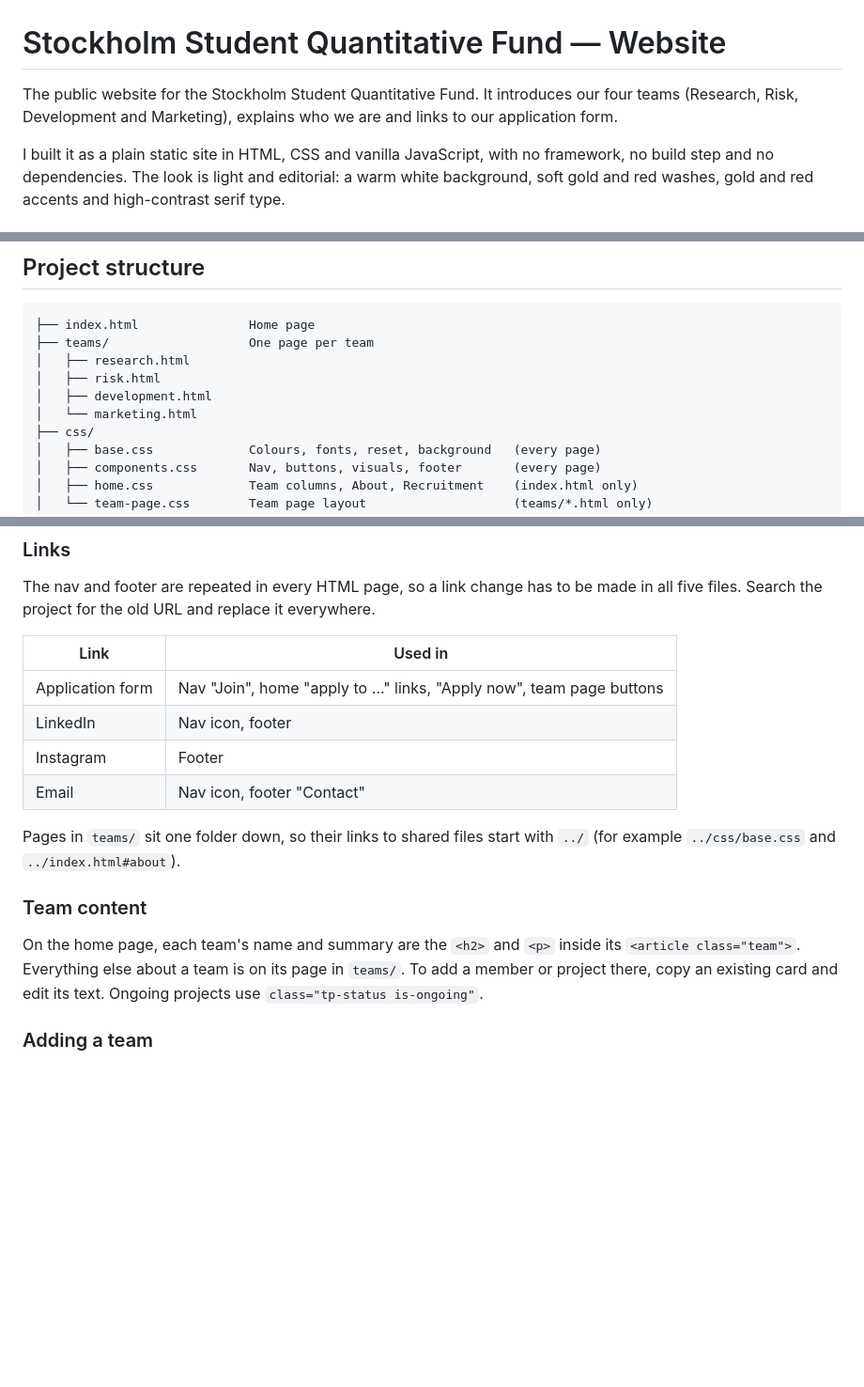
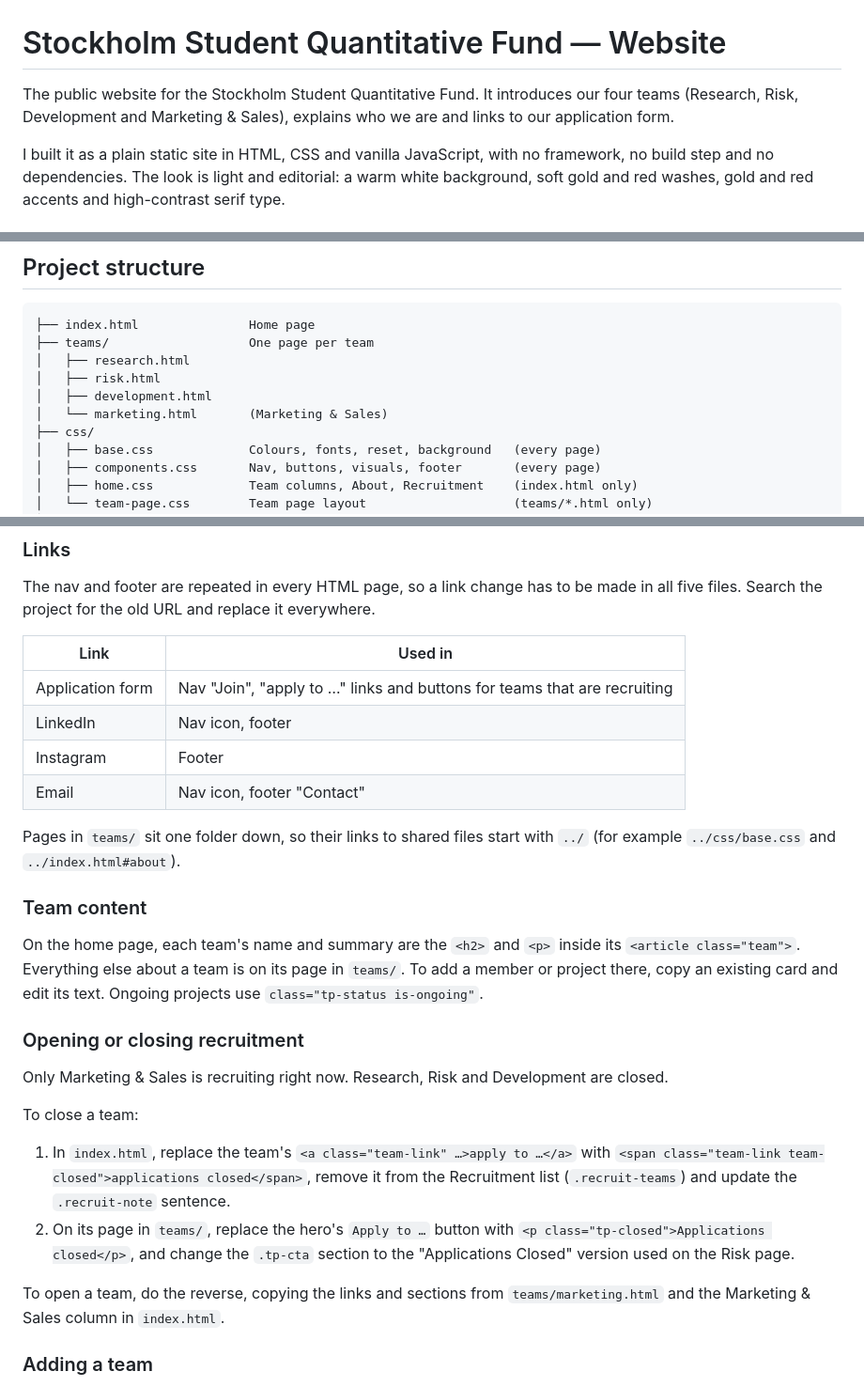
Before and after one commit to tanwarsomya/QuantClubWebsite, a Markdown page: README.md, 3 parts joined by grey strips. Shown at 94% size. Rendered like a GitHub page; blank space fills up the shorter version.

Commit message:
Document Marketing & Sales and how to open or close recruitment
Co-Authored-By: Claude Opus 5.5 <noreply@anthropic.com>

```diff
--- a/README.md
+++ b/README.md
@@ -1,6 +1,6 @@
 # Stockholm Student Quantitative Fund — Website
 
-The public website for the Stockholm Student Quantitative Fund. It introduces our four teams (Research, Risk, Development and Marketing), explains who we are and links to our application form.
+The public website for the Stockholm Student Quantitative Fund. It introduces our four teams (Research, Risk, Development and Marketing & Sales), explains who we are and links to our application form.
 
 I built it as a plain static site in HTML, CSS and vanilla JavaScript, with no framework, no build step and no dependencies. The look is light and editorial: a warm white background, soft gold and red washes, gold and red accents and high-contrast serif type.
 
@@ -26,7 +26,7 @@ I built it as a plain static site in HTML, CSS and vanilla JavaScript, with no f
 │   ├── research.html
 │   ├── risk.html
 │   ├── development.html
-│   └── marketing.html
+│   └── marketing.html       (Marketing & Sales)
 ├── css/
 │   ├── base.css             Colours, fonts, reset, background   (every page)
 │   ├── components.css       Nav, buttons, visuals, footer       (every page)
@@ -125,7 +125,7 @@ The nav and footer are repeated in every HTML page, so a link change has to be m
 
 | Link             | Used in                                                                |
 | ---------------- | ---------------------------------------------------------------------- |
-| Application form | Nav "Join", home "apply to …" links, "Apply now", team page buttons    |
+| Application form | Nav "Join", "apply to …" links and buttons for teams that are recruiting |
 | LinkedIn         | Nav icon, footer                                                       |
 | Instagram        | Footer                                                                 |
 | Email            | Nav icon, footer "Contact"                                             |
@@ -135,6 +135,17 @@ Pages in `teams/` sit one folder down, so their links to shared files start with
 ### Team content
 
 On the home page, each team's name and summary are the `<h2>` and `<p>` inside its `<article class="team">`. Everything else about a team is on its page in `teams/`. To add a member or project there, copy an existing card and edit its text. Ongoing projects use `class="tp-status is-ongoing"`.
+
+### Opening or closing recruitment
+
+Only Marketing & Sales is recruiting right now. Research, Risk and Development are closed.
+
+To close a team:
+
+1. In `index.html`, replace the team's `<a class="team-link" …>apply to …</a>` with `<span class="team-link team-closed">applications closed</span>`, remove it from the Recruitment list (`.recruit-teams`) and update the `.recruit-note` sentence.
+2. On its page in `teams/`, replace the hero's `Apply to …` button with `<p class="tp-closed">Applications closed</p>`, and change the `.tp-cta` section to the "Applications Closed" version used on the Risk page.
+
+To open a team, do the reverse, copying the links and sections from `teams/marketing.html` and the Marketing & Sales column in `index.html`.
 
 ### Adding a team
 
```
Also changed, not shown: other parts of README.md (+1 -1 lines).
